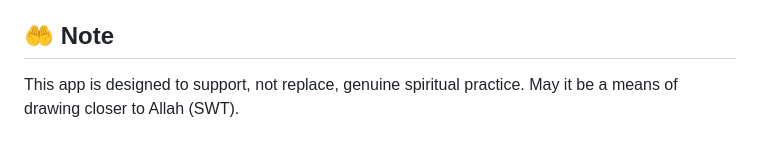
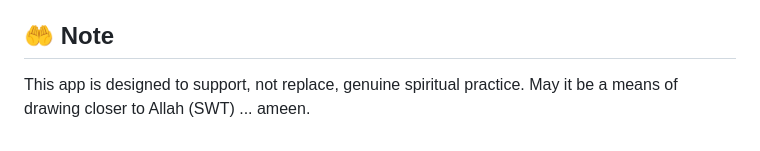
Before and after one commit to faesel/jannah-builder, a Markdown page: README.md, the part around the change. Rendered like a GitHub page.

Commit message:
Added update to the readme

```diff
--- a/README.md
+++ b/README.md
@@ -288,4 +288,4 @@ Private project.
 
 ## 🤲 Note
 
-This app is designed to support, not replace, genuine spiritual practice. May it be a means of drawing closer to Allah (SWT).
+This app is designed to support, not replace, genuine spiritual practice. May it be a means of drawing closer to Allah (SWT) ... ameen.
```
